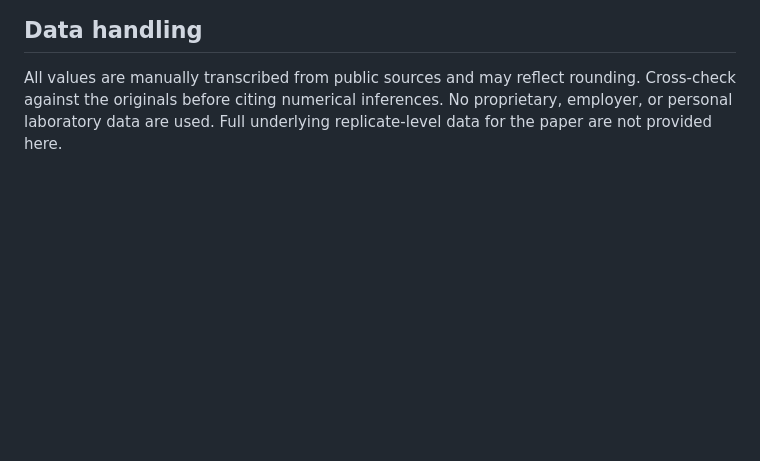
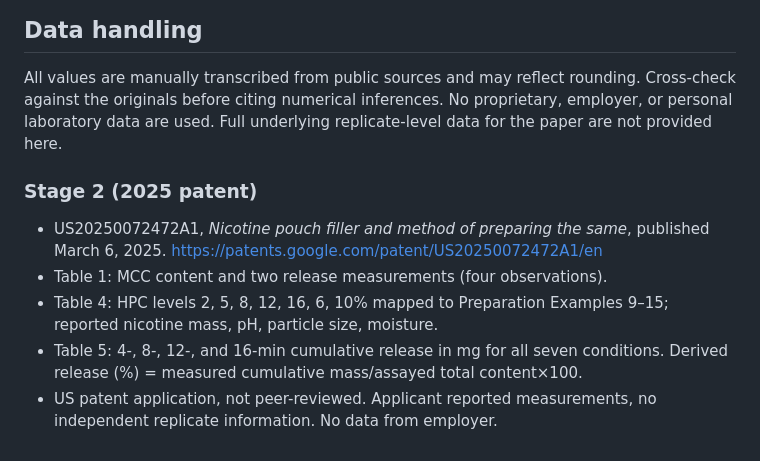
Before and after one commit to nabilahaddadine67-max/Oral-pouch-materials-quality-modeling, a Markdown page: data/SOURCES.md, the part around the change. GitHub-like rendering; blank space fills up the shorter version.

```diff
--- a/data/SOURCES.md
+++ b/data/SOURCES.md
@@ -21,3 +21,11 @@ Platt, S. P. et al., *Dissolution and physical characterization of oral nicotine
 ## Data handling
 
 All values are manually transcribed from public sources and may reflect rounding. Cross-check against the originals before citing numerical inferences. No proprietary, employer, or personal laboratory data are used. Full underlying replicate-level data for the paper are not provided here.
+
+
+### Stage 2 (2025 patent)
+- US20250072472A1, *Nicotine pouch filler and method of preparing the same*, published March 6, 2025. https://patents.google.com/patent/US20250072472A1/en
+- Table 1: MCC content and two release measurements (four observations).
+- Table 4: HPC levels 2, 5, 8, 12, 16, 6, 10% mapped to Preparation Examples 9–15; reported nicotine mass, pH, particle size, moisture.
+- Table 5: 4-, 8-, 12-, and 16-min cumulative release in mg for all seven conditions. Derived release (%) = measured cumulative mass/assayed total content×100.
+- US patent application, not peer-reviewed. Applicant reported measurements, no independent replicate information. No data from employer.
```
Also changed, not shown: README.md (+31 -0 lines), reports/continuous_factor_study.md (added, +40 -0 lines), figures/hpc_time_observed_heatmap.png (added), figures/hpc_vs_moisture.png (added), figures/hpc_vs_release16.png (added), figures/hpc_vs_release4.png (added), figures/mcc_vs_release.png (added), 5 other files.
